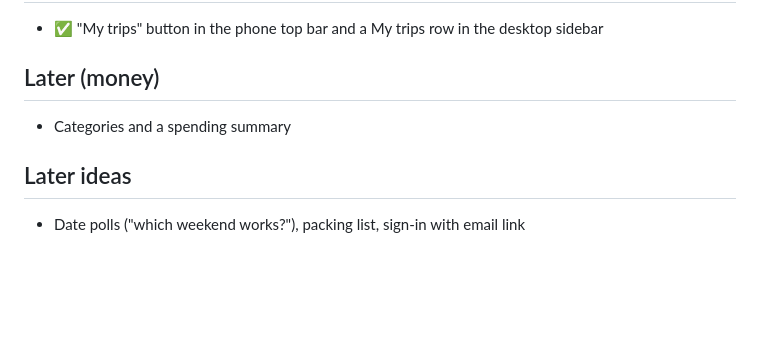
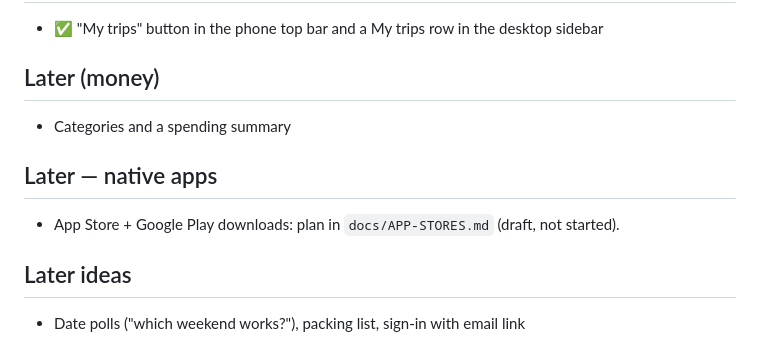
Before and after one commit to timdreamboat/grouptrip, a Markdown page: docs/ROADMAP.md, the part around the change. Drawn GitHub-style; blank space fills up the shorter version.

```diff
--- a/docs/ROADMAP.md
+++ b/docs/ROADMAP.md
@@ -73,5 +73,8 @@
 ## Later (money)
 - Categories and a spending summary
 
+## Later — native apps
+- App Store + Google Play downloads: plan in `docs/APP-STORES.md` (draft, not started).
+
 ## Later ideas
 - Date polls ("which weekend works?"), packing list, sign-in with email link
```
Also changed, not shown: docs/APP-STORES.md (added, +161 -0 lines), docs/HANDOFF.md (+2 -0 lines).
